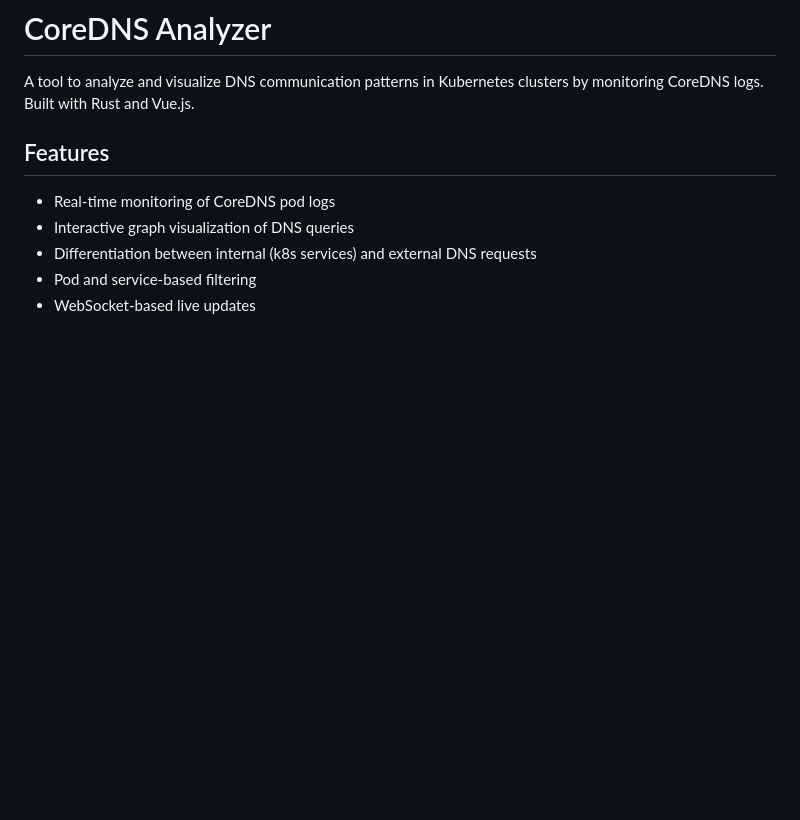
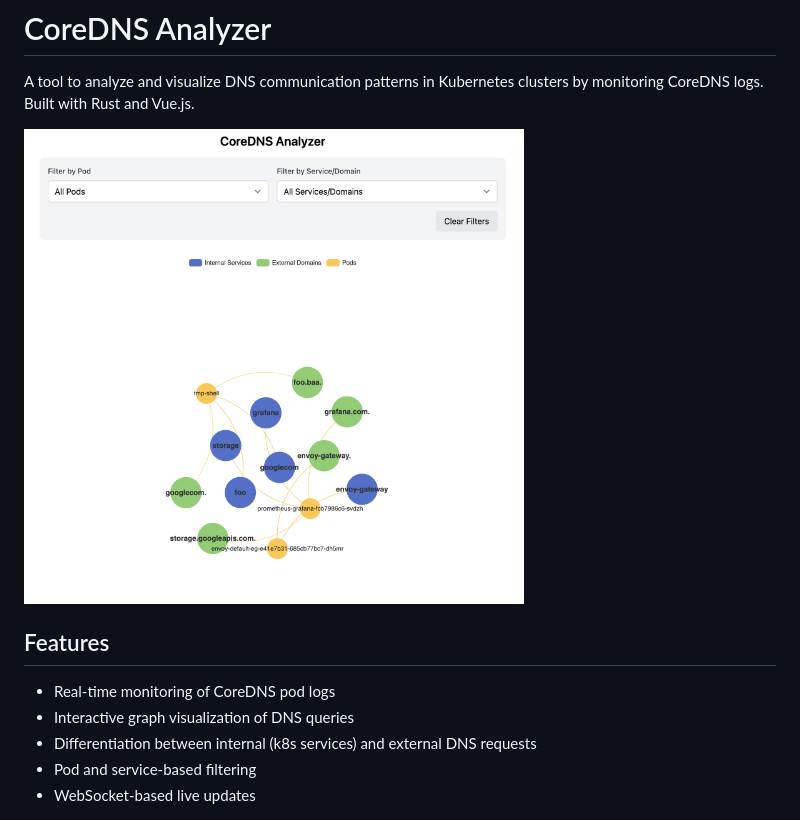
Before and after one commit to crisidev/coredns-analyzer, a Markdown page: README.md, the part around the change. Drawn GitHub-style; pictures changed too: img/screenshot.png (added); blank space fills up the shorter version.

Commit message:
Add screenshot; Fix clap args;

```diff
--- a/README.md
+++ b/README.md
@@ -2,6 +2,8 @@
 
 # CoreDNS Analyzer
 A tool to analyze and visualize DNS communication patterns in Kubernetes clusters by monitoring CoreDNS logs. Built with Rust and Vue.js.
+
+<img src="img/screenshot.png" width="500" style="border-radius:2%;">
 
 ## Features
 
```
Also changed, not shown: 2 other files.
